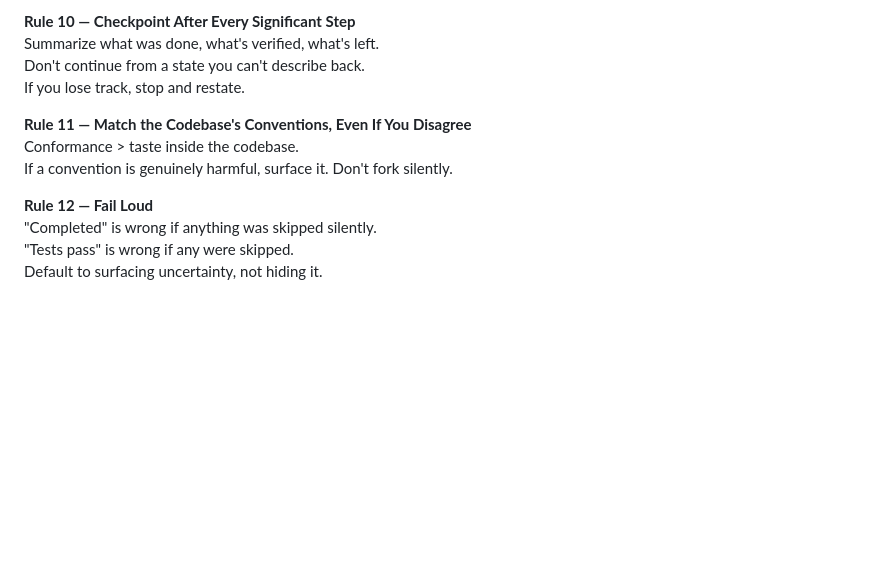
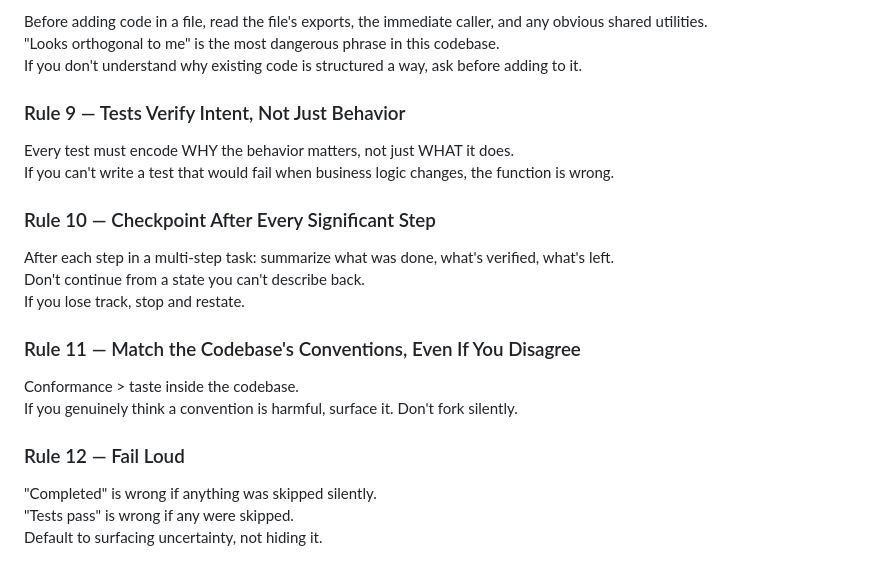
Before and after one commit to OGBullZ/AzubiBoard, a Markdown page: CLAUDE.md, the part around one of its changes. GitHub-like rendering; blank space fills up the shorter version.

```diff
--- a/CLAUDE.md
+++ b/CLAUDE.md
@@ -146,14 +182,26 @@ A test that can't fail when business logic changes is wrong.
 
-**Rule 10 — Checkpoint After Every Significant Step**
-Summarize what was done, what's verified, what's left.
+Before adding code in a file, read the file's exports, the immediate caller, and any obvious shared utilities.
+"Looks orthogonal to me" is the most dangerous phrase in this codebase.
+If you don't understand why existing code is structured a way, ask before adding to it.
+
+### Rule 9 — Tests Verify Intent, Not Just Behavior
+
+Every test must encode WHY the behavior matters, not just WHAT it does.
+If you can't write a test that would fail when business logic changes, the function is wrong.
+
+### Rule 10 — Checkpoint After Every Significant Step
+
+After each step in a multi-step task: summarize what was done, what's verified, what's left.
 Don't continue from a state you can't describe back.
 If you lose track, stop and restate.
 
-**Rule 11 — Match the Codebase's Conventions, Even If You Disagree**
+### Rule 11 — Match the Codebase's Conventions, Even If You Disagree
+
 Conformance > taste inside the codebase.
-If a convention is genuinely harmful, surface it. Don't fork silently.
+If you genuinely think a convention is harmful, surface it. Don't fork silently.
 
-**Rule 12 — Fail Loud**
+### Rule 12 — Fail Loud
+
 "Completed" is wrong if anything was skipped silently.
 "Tests pass" is wrong if any were skipped.
 Default to surfacing uncertainty, not hiding it.
```
Also changed, not shown: other parts of CLAUDE.md (+67 -31 lines).
